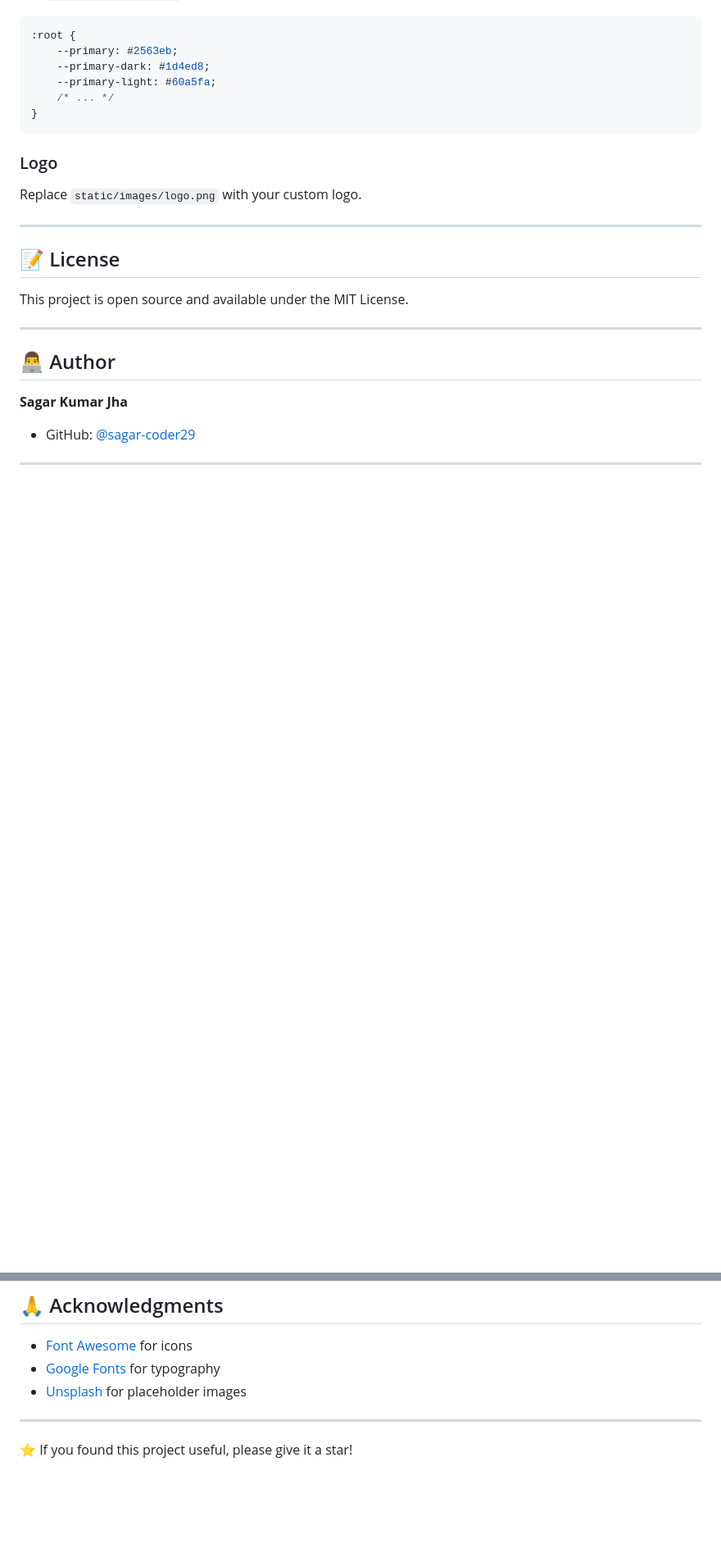
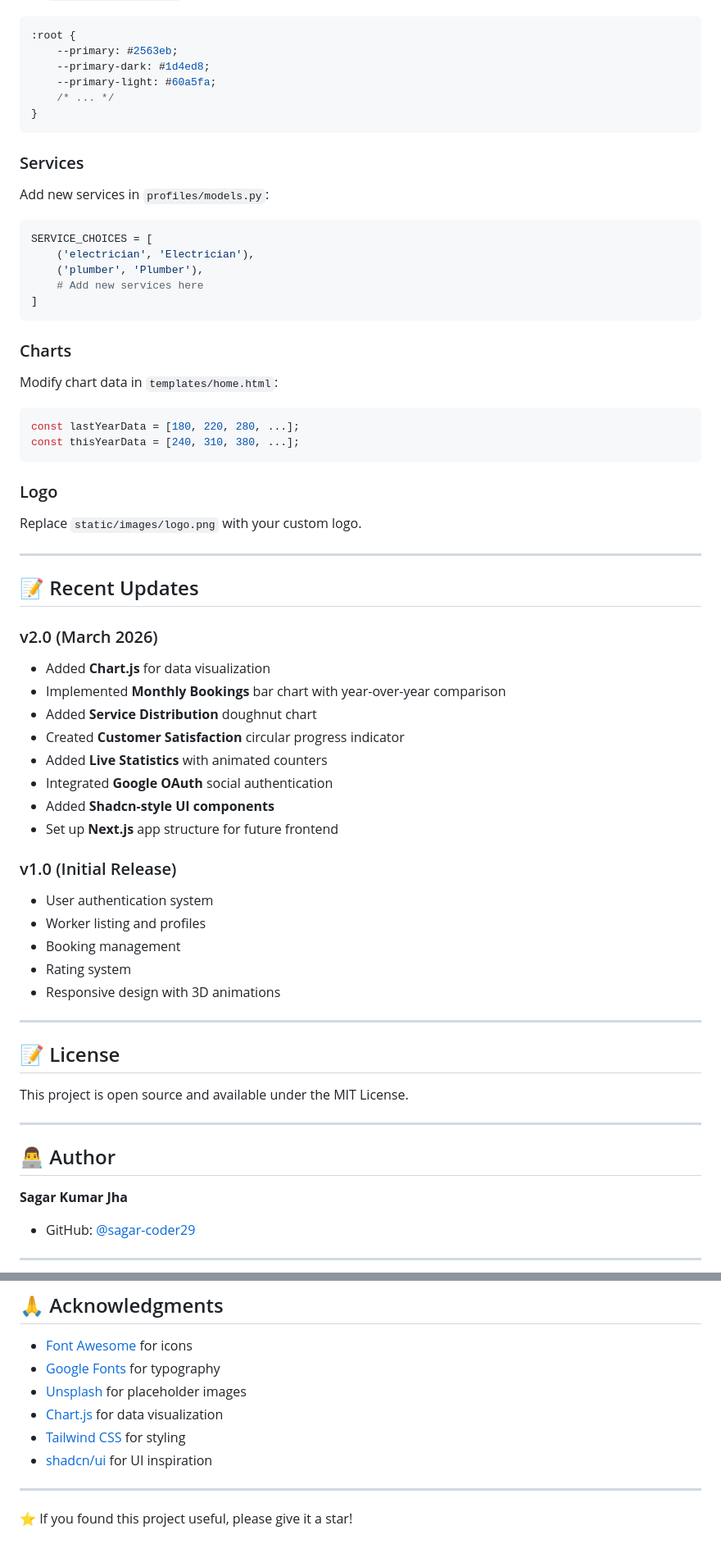
Before and after one commit to sagar-coder29/Hiremate, a Markdown page: README.md, 2 parts joined by grey strips. Shown at 82% size. Rendered like a GitHub page; blank space fills up the shorter version.

````diff
--- a/README.md
+++ b/README.md
@@ -194,8 +273,46 @@ Edit `static/css/style.css` CSS variables:
 }
 ```
 
+### Services
+Add new services in `profiles/models.py`:
+```python
+SERVICE_CHOICES = [
+    ('electrician', 'Electrician'),
+    ('plumber', 'Plumber'),
+    # Add new services here
+]
+```
+
+### Charts
+Modify chart data in `templates/home.html`:
+```javascript
+const lastYearData = [180, 220, 280, ...];
+const thisYearData = [240, 310, 380, ...];
+```
+
 ### Logo
 Replace `static/images/logo.png` with your custom logo.
+
+---
+
+## 📝 Recent Updates
+
+### v2.0 (March 2026)
+- Added **Chart.js** for data visualization
+- Implemented **Monthly Bookings** bar chart with year-over-year comparison
+- Added **Service Distribution** doughnut chart
+- Created **Customer Satisfaction** circular progress indicator
+- Added **Live Statistics** with animated counters
+- Integrated **Google OAuth** social authentication
+- Added **Shadcn-style UI components**
+- Set up **Next.js** app structure for future frontend
+
+### v1.0 (Initial Release)
+- User authentication system
+- Worker listing and profiles
+- Booking management
+- Rating system
+- Responsive design with 3D animations
 
 ---
 
@@ -217,6 +334,9 @@ This project is open source and available under the MIT License.
 - [Font Awesome](https://fontawesome.com) for icons
 - [Google Fonts](https://fonts.google.com) for typography
 - [Unsplash](https://unsplash.com) for placeholder images
+- [Chart.js](https://www.chartjs.org/) for data visualization
+- [Tailwind CSS](https://tailwindcss.com) for styling
+- [shadcn/ui](https://ui.shadcn.com/) for UI inspiration
 
 ---
 
````
Also changed, not shown: other parts of README.md (+113 -34 lines).
